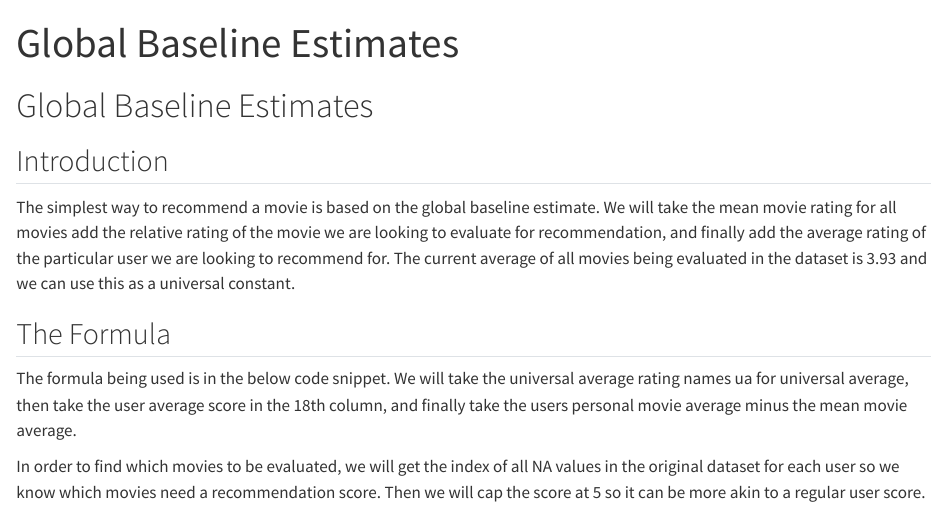
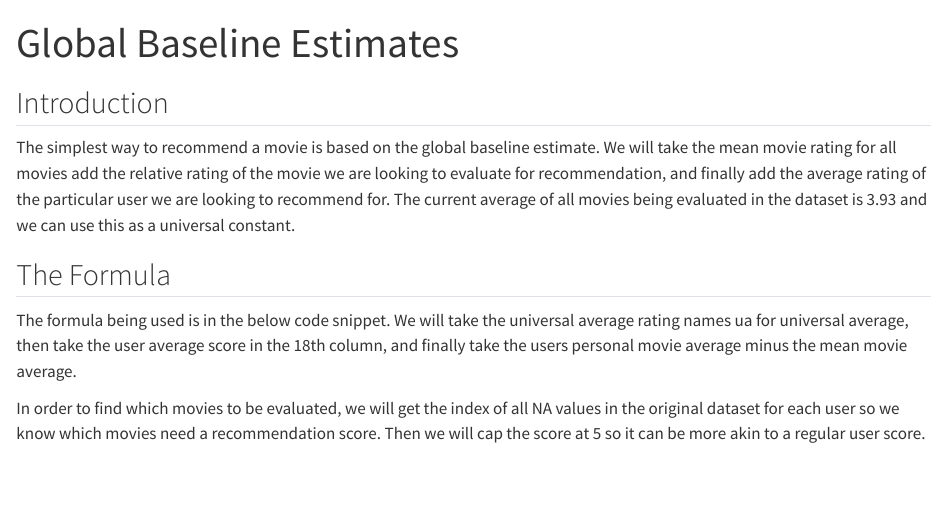
Before and after one commit to Keenan-Roe/DATA-607, a Quarto document (Assignment 3/Global Baseline Estimate.qmd): the page in a window 1100 px wide, from its top. Rendered offline with R 4.5, knitr and Pandoc in place of Quarto, with nearby package versions; some code elsewhere in the file could not run offline.

Commit message:
removed header

```diff
--- a/Assignment 3/Global Baseline Estimate.qmd
+++ b/Assignment 3/Global Baseline Estimate.qmd
@@ -3,8 +3,6 @@ title: "Global Baseline Estimates"
 format: html
 editor: visual
 ---
-
-# Global Baseline Estimates
 
 ## Introduction
 
```
